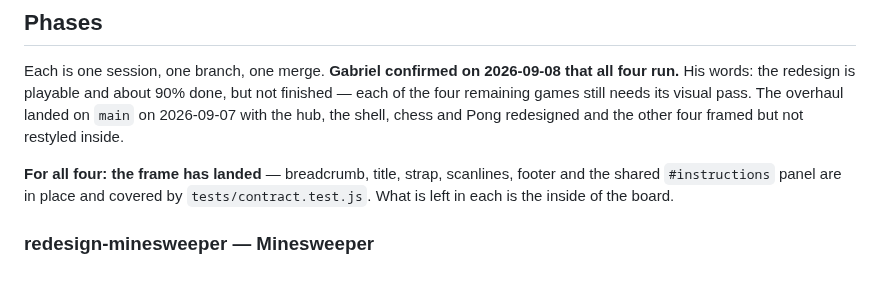
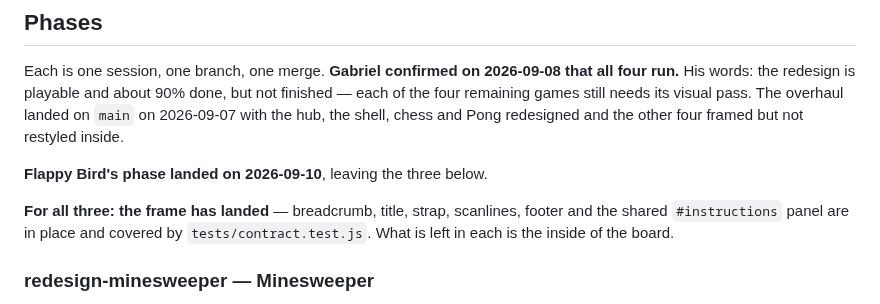
Before and after one commit to gabe-sd/gabe-sd.github.io, a Markdown page: design/TODO.md, the part around the change. Rendered like a GitHub page; blank space fills up the shorter version.

Commit message:
Count the redesign phases that are actually left
Flappy Bird's phase landed, so "for all four: the frame has landed" now
stands over three entries. The two "four"s above it are dated statements
of what Gabriel confirmed on 2026-09-08 and stay as they are.

Found from the integrator seat after the art director's session ended.

Co-Authored-By: Claude Opus 5 <noreply@anthropic.com>

```diff
--- a/design/TODO.md
+++ b/design/TODO.md
@@ -46,7 +46,9 @@ each of the four remaining games still needs its visual pass. The overhaul lande
 `main` on 2026-09-07 with the hub, the shell, chess and Pong redesigned and the other
 four framed but not restyled inside.
 
-**For all four: the frame has landed** — breadcrumb, title, strap, scanlines, footer
+**Flappy Bird's phase landed on 2026-09-10**, leaving the three below.
+
+**For all three: the frame has landed** — breadcrumb, title, strap, scanlines, footer
 and the shared `#instructions` panel are in place and covered by
 `tests/contract.test.js`. What is left in each is the inside of the board.
 
```
